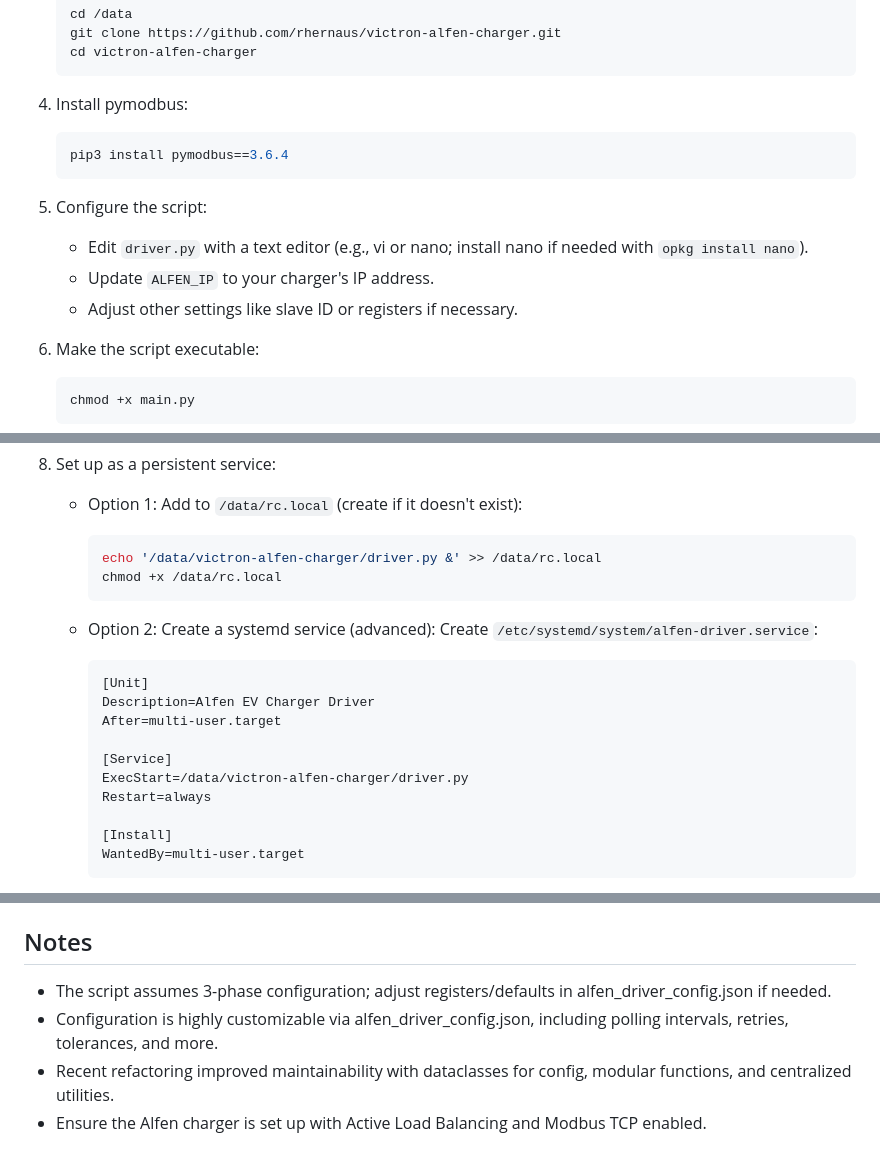
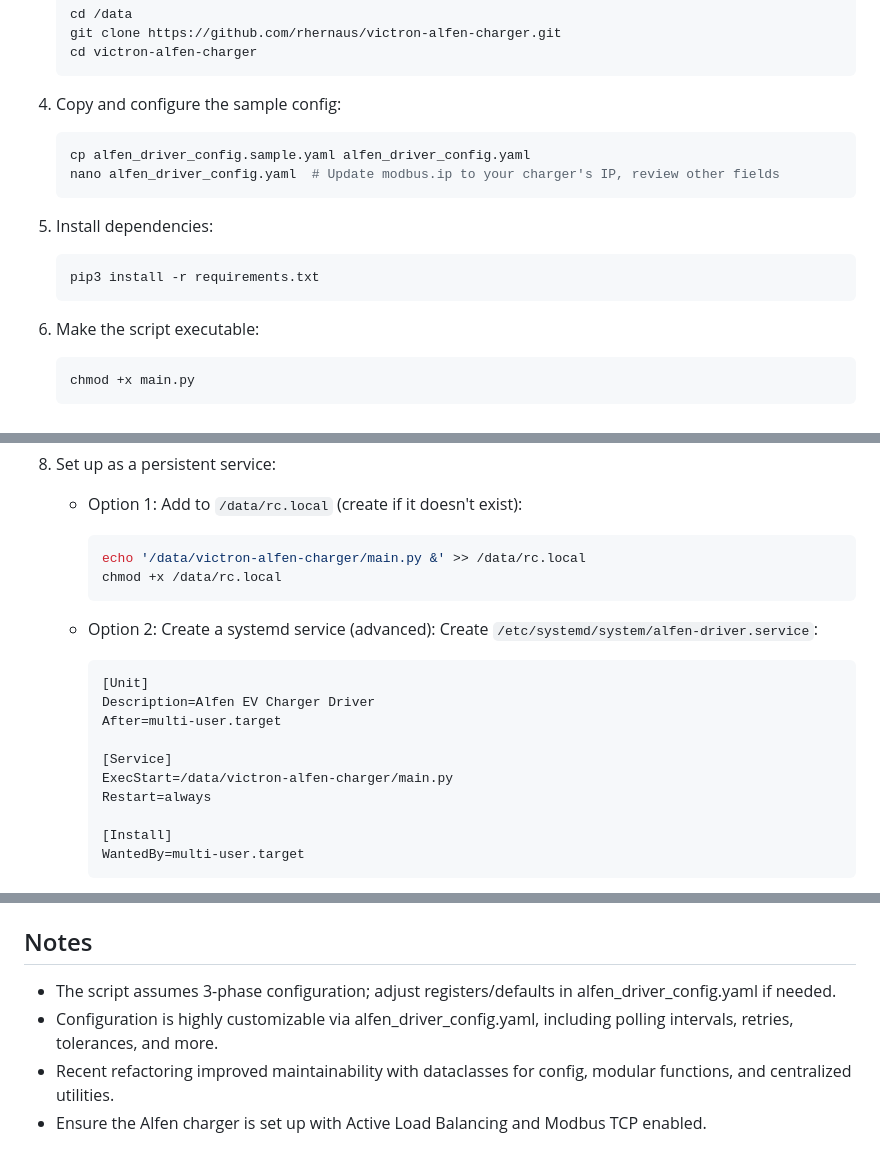
Before and after one commit to rhernaus/victron-alfen-charger, a Markdown page: README.md, 3 parts joined by grey strips. GitHub-like rendering.

Commit message:
Update README.md for configuration and installation instructions
- Replaced the installation step for `pymodbus` with instructions to copy and configure the sample configuration file.
- Updated the script execution command in the service setup from `driver.py` to `main.py` for consistency.
- Changed references from `config.json` to `alfen_driver_config.yaml` to reflect the correct configuration file format.
- Enhanced clarity in troubleshooting sections by specifying the correct configuration file for Modbus IP verification and debugging.

````diff
--- a/README.md
+++ b/README.md
@@ -91,16 +91,18 @@ Victron GX devices run Venus OS, a Linux-based system. You'll need SSH access en
    cd victron-alfen-charger
    ```
 
-4. Install pymodbus:
+4. Copy and configure the sample config:
 
    ```bash
-   pip3 install pymodbus==3.6.4
+   cp alfen_driver_config.sample.yaml alfen_driver_config.yaml
+   nano alfen_driver_config.yaml  # Update modbus.ip to your charger's IP, review other fields
    ```
 
-5. Configure the script:
-   - Edit `driver.py` with a text editor (e.g., vi or nano; install nano if needed with `opkg install nano`).
-   - Update `ALFEN_IP` to your charger's IP address.
-   - Adjust other settings like slave ID or registers if necessary.
+5. Install dependencies:
+
+   ```bash
+   pip3 install -r requirements.txt
+   ```
 
 6. Make the script executable:
 
@@ -119,7 +121,7 @@ Victron GX devices run Venus OS, a Linux-based system. You'll need SSH access en
 8. Set up as a persistent service:
    - Option 1: Add to `/data/rc.local` (create if it doesn't exist):
      ```bash
-     echo '/data/victron-alfen-charger/driver.py &' >> /data/rc.local
+     echo '/data/victron-alfen-charger/main.py &' >> /data/rc.local
      chmod +x /data/rc.local
      ```
    - Option 2: Create a systemd service (advanced):
@@ -131,7 +133,7 @@ Victron GX devices run Venus OS, a Linux-based system. You'll need SSH access en
      After=multi-user.target
 
      [Service]
-     ExecStart=/data/victron-alfen-charger/driver.py
+     ExecStart=/data/victron-alfen-charger/main.py
      Restart=always
 
      [Install]
@@ -158,8 +160,8 @@ If issues arise, check logs with `systemctl status alfen-driver` (if using syste
 
 ## Notes
 
-- The script assumes 3-phase configuration; adjust registers/defaults in alfen_driver_config.json if needed.
-- Configuration is highly customizable via alfen_driver_config.json, including polling intervals, retries, tolerances, and more.
+- The script assumes 3-phase configuration; adjust registers/defaults in alfen_driver_config.yaml if needed.
+- Configuration is highly customizable via alfen_driver_config.yaml, including polling intervals, retries, tolerances, and more.
 - Recent refactoring improved maintainability with dataclasses for config, modular functions, and centralized utilities.
 - Ensure the Alfen charger is set up with Active Load Balancing and Modbus TCP enabled.
 
````
Also changed, not shown: other parts of README.md (+4 -4 lines).
